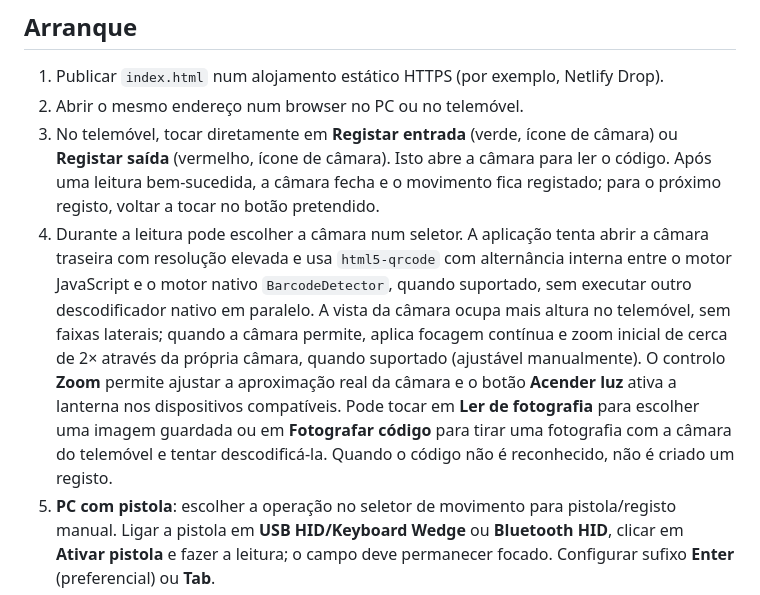
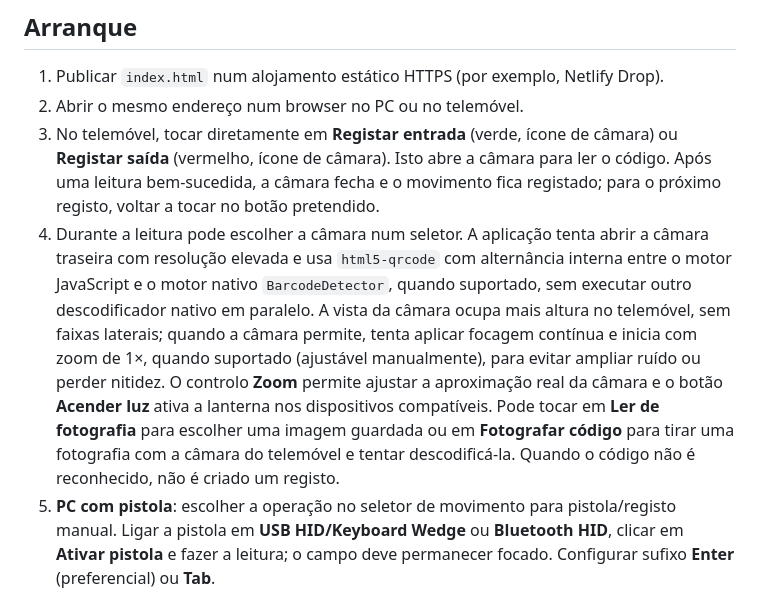
Before and after one commit to 0rndm123/coder, a Markdown page: README.md, the part around the change. Rendered like a GitHub page.

Commit message:
docs: clarify 1x camera default and camera quality limits

```diff
--- a/README.md
+++ b/README.md
@@ -7,7 +7,7 @@ Aplicação web para **Android/iPhone (câmara)** e **PC Windows/Linux/macOS (pi
 1. Publicar `index.html` num alojamento estático HTTPS (por exemplo, Netlify Drop).
 2. Abrir o mesmo endereço num browser no PC ou no telemóvel.
 3. No telemóvel, tocar diretamente em **Registar entrada** (verde, ícone de câmara) ou **Registar saída** (vermelho, ícone de câmara). Isto abre a câmara para ler o código. Após uma leitura bem-sucedida, a câmara fecha e o movimento fica registado; para o próximo registo, voltar a tocar no botão pretendido.
-4. Durante a leitura pode escolher a câmara num seletor. A aplicação tenta abrir a câmara traseira com resolução elevada e usa `html5-qrcode` com alternância interna entre o motor JavaScript e o motor nativo `BarcodeDetector`, quando suportado, sem executar outro descodificador nativo em paralelo. A vista da câmara ocupa mais altura no telemóvel, sem faixas laterais; quando a câmara permite, aplica focagem contínua e zoom inicial de cerca de 2× através da própria câmara, quando suportado (ajustável manualmente). O controlo **Zoom** permite ajustar a aproximação real da câmara e o botão **Acender luz** ativa a lanterna nos dispositivos compatíveis. Pode tocar em **Ler de fotografia** para escolher uma imagem guardada ou em **Fotografar código** para tirar uma fotografia com a câmara do telemóvel e tentar descodificá-la. Quando o código não é reconhecido, não é criado um registo.
+4. Durante a leitura pode escolher a câmara num seletor. A aplicação tenta abrir a câmara traseira com resolução elevada e usa `html5-qrcode` com alternância interna entre o motor JavaScript e o motor nativo `BarcodeDetector`, quando suportado, sem executar outro descodificador nativo em paralelo. A vista da câmara ocupa mais altura no telemóvel, sem faixas laterais; quando a câmara permite, tenta aplicar focagem contínua e inicia com zoom de 1×, quando suportado (ajustável manualmente), para evitar ampliar ruído ou perder nitidez. O controlo **Zoom** permite ajustar a aproximação real da câmara e o botão **Acender luz** ativa a lanterna nos dispositivos compatíveis. Pode tocar em **Ler de fotografia** para escolher uma imagem guardada ou em **Fotografar código** para tirar uma fotografia com a câmara do telemóvel e tentar descodificá-la. Quando o código não é reconhecido, não é criado um registo.
 5. **PC com pistola**: escolher a operação no seletor de movimento para pistola/registo manual. Ligar a pistola em **USB HID/Keyboard Wedge** ou **Bluetooth HID**, clicar em **Ativar pistola** e fazer a leitura; o campo deve permanecer focado. Configurar sufixo **Enter** (preferencial) ou **Tab**.
 6. Em qualquer dispositivo, consultar o histórico, confirmar a coluna **Movimento** e **Exportar TXT**.
 
```
